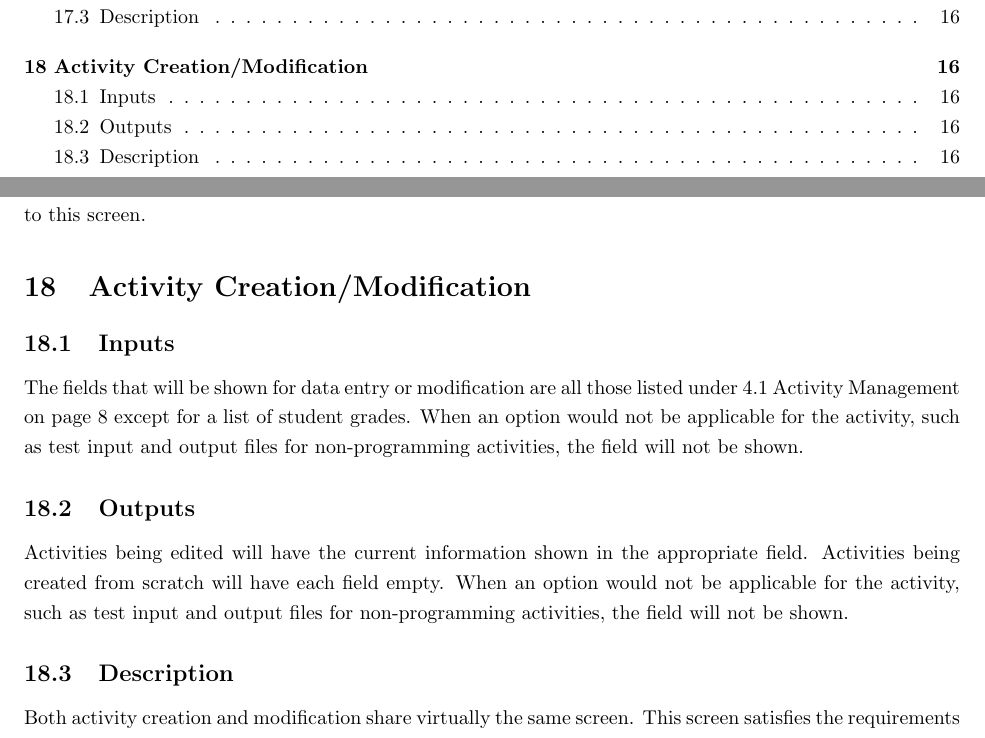
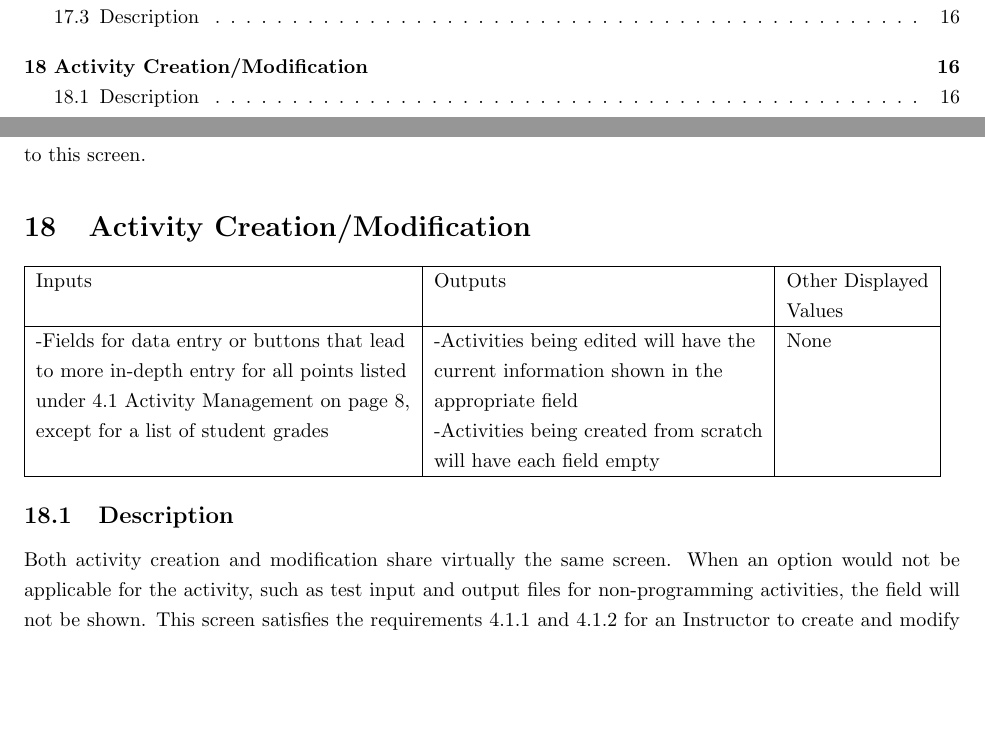
Before and after one commit to Donnervoegel/java, a LaTeX document (docs/projectSpecs.tex): two parts of pages 4 and 16 of 17, joined at a grey line, cut so that both start at the same text, the shorter picture padded with empty space. Compiled offline with pdfLaTeX.

Commit message:
Revised UI for Activity Management
Activity Creation/Modification UI section revised so inputs and outputs
are in a table. Also changed its description

```diff
--- a/docs/projectSpecs.tex
+++ b/docs/projectSpecs.tex
@@ -389,19 +389,24 @@ When creating the course, the screen will be the same as the function in section
 When choosing the "create a Course" function, it will directly send you to this screen.
 
 \section{Activity Creation/Modification}
-\subsection{Inputs}
-The fields that will be shown for data entry or modification are all those listed
-under \ref{ActivityManagement} Activity Management on page
-\pageref{ActivityManagement} except for a list of student grades.
+\begin{tabular}{| l | l | l | }
+	\hline
+	Inputs & Outputs & Other Displayed \\
+	& & Values \\ \hline
+	-Fields for data entry or buttons that lead
+	& -Activities being edited will have the
+	& None \\
+	to more in-depth entry for all points listed &  current information shown in the & \\
+	under \ref{ActivityManagement} Activity Management on page
+	\pageref{ActivityManagement}, & appropriate field & \\
+	except for a list of student grades & -Activities being created from scratch & \\
+	& will have each field empty & \\ \hline
+\end{tabular}
+
+\subsection{Description}
+Both activity creation and modification share virtually the same screen.
 When an option would not be applicable for the activity, such as test input and
 output files for non-programming activities, the field will not be shown.
-\subsection{Outputs}
-Activities being edited will have the current information shown in the appropriate field.
-Activities being created from scratch will have each field empty.
-When an option would not be applicable for the activity, such as test input and
-output files for non-programming activities, the field will not be shown.
-\subsection{Description}
-Both activity creation and modification share virtually the same screen.
 This screen satisfies the requirements \ref{CreateAct} and \ref{ModifyAct} for
 an Instructor to create and modify activities.
 
```
